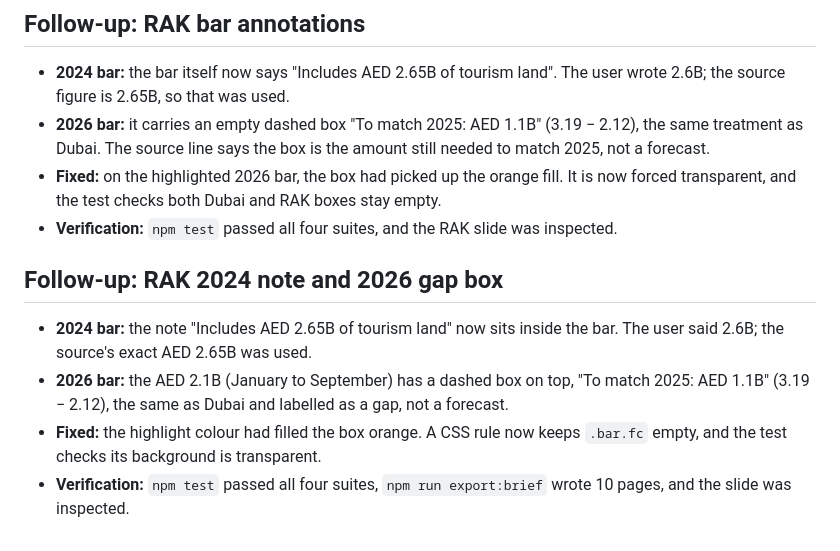
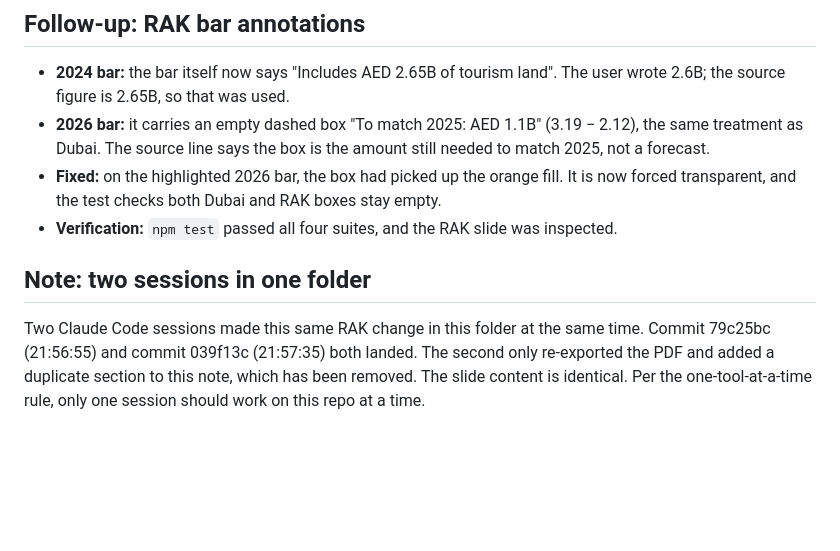
Before and after one commit to bharath2612/aaronzppt, a Markdown page: docs/sessions/2026-11-10-2147-brief-markets-rak.md, the part around the change. GitHub-like rendering; blank space fills up the shorter version.

Commit message:
Remove duplicate session-note section from concurrent sessions
Session note: docs/sessions/2026-11-10-2147-brief-markets-rak.md

Co-Authored-By: Claude Opus 5.5 <noreply@anthropic.com>

```diff
--- a/docs/sessions/2026-11-10-2147-brief-markets-rak.md
+++ b/docs/sessions/2026-11-10-2147-brief-markets-rak.md
@@ -47,9 +47,7 @@ The user may add more slides.
 - **Fixed:** on the highlighted 2026 bar, the box had picked up the orange fill. It is now forced transparent, and the test checks both Dubai and RAK boxes stay empty.
 - **Verification:** `npm test` passed all four suites, and the RAK slide was inspected.
 
-## Follow-up: RAK 2024 note and 2026 gap box
 
-- **2024 bar:** the note "Includes AED 2.65B of tourism land" now sits inside the bar. The user said 2.6B; the source's exact AED 2.65B was used.
-- **2026 bar:** the AED 2.1B (January to September) has a dashed box on top, "To match 2025: AED 1.1B" (3.19 − 2.12), the same as Dubai and labelled as a gap, not a forecast.
-- **Fixed:** the highlight colour had filled the box orange. A CSS rule now keeps `.bar.fc` empty, and the test checks its background is transparent.
-- **Verification:** `npm test` passed all four suites, `npm run export:brief` wrote 10 pages, and the slide was inspected.
+## Note: two sessions in one folder
+
+Two Claude Code sessions made this same RAK change in this folder at the same time. Commit 79c25bc (21:56:55) and commit 039f13c (21:57:35) both landed. The second only re-exported the PDF and added a duplicate section to this note, which has been removed. The slide content is identical. Per the one-tool-at-a-time rule, only one session should work on this repo at a time.
```
